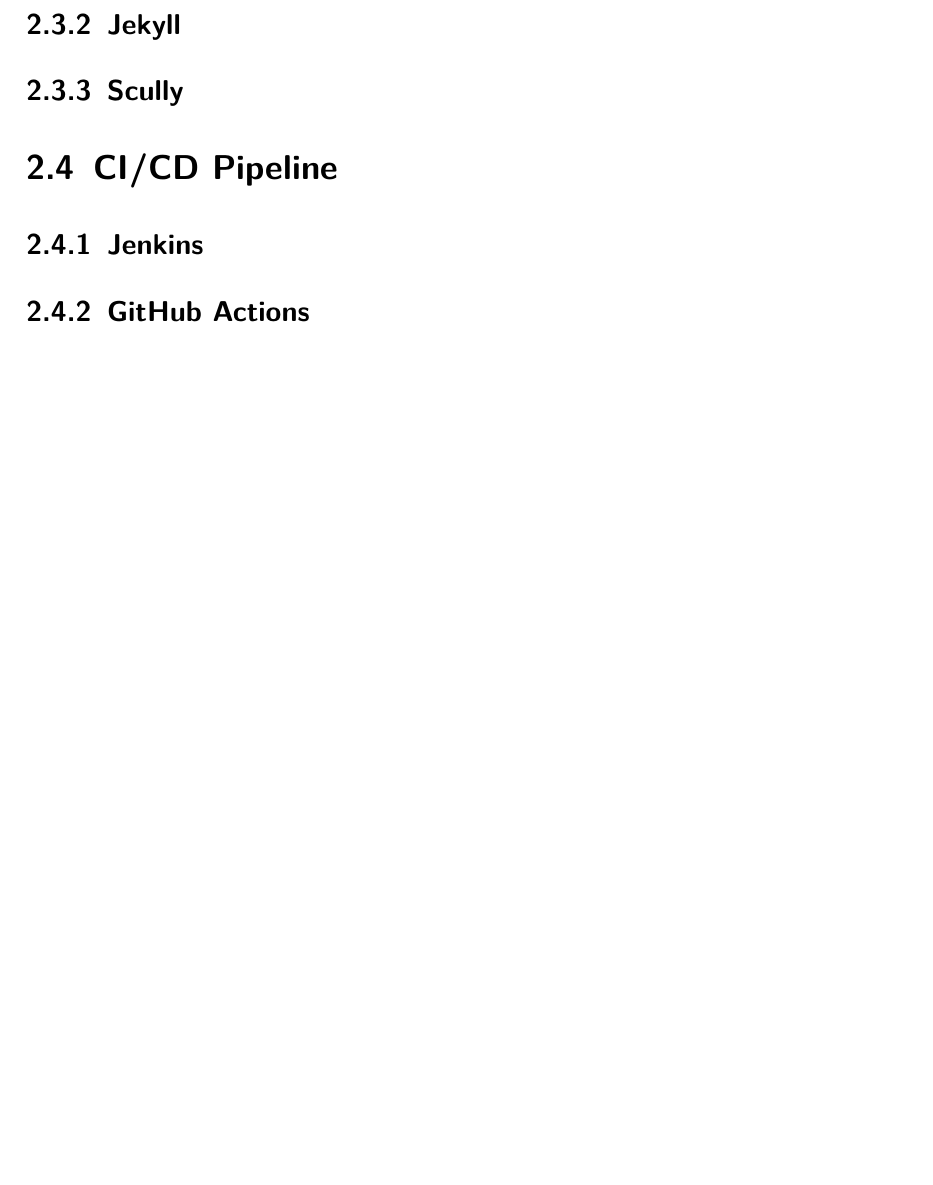
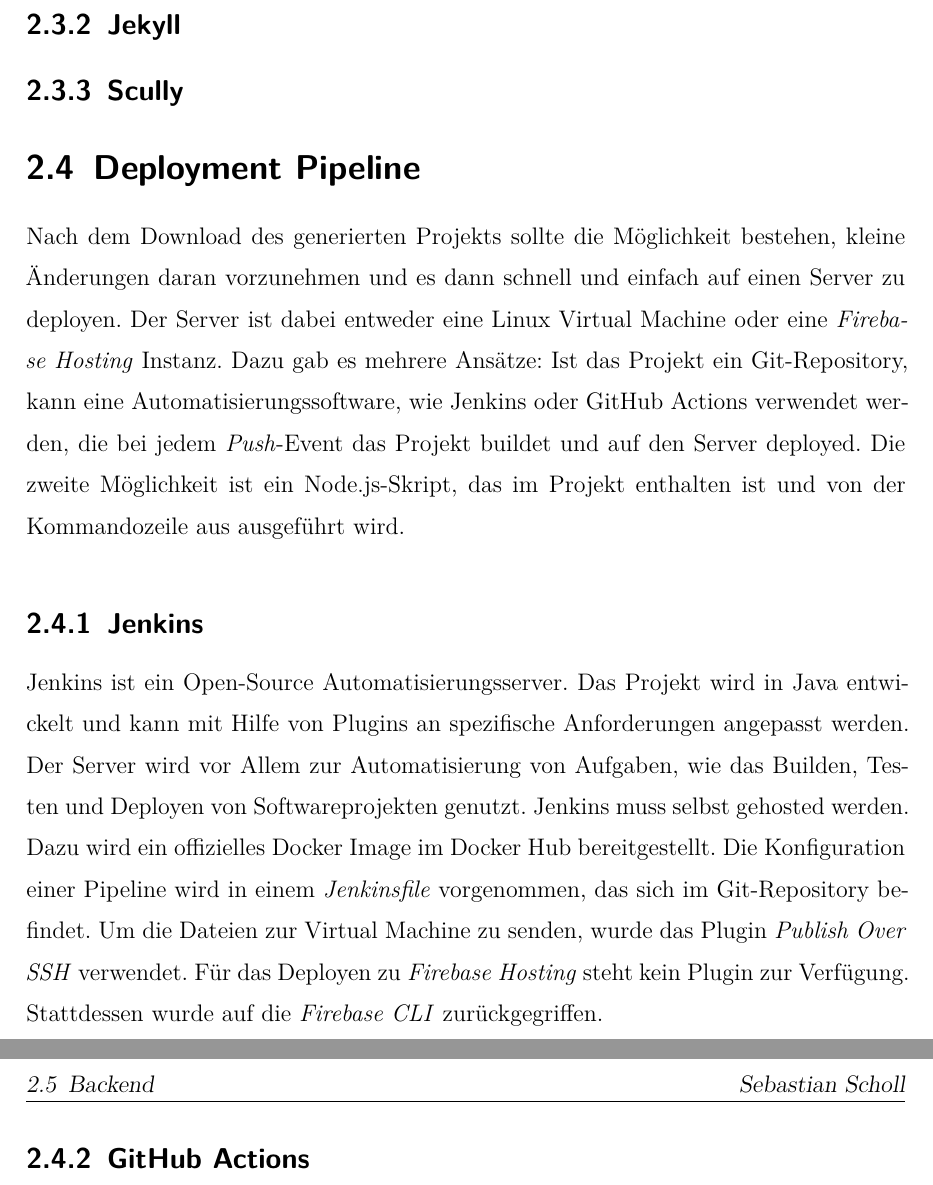
Before and after one commit to dorfingerjonas/webmap-diploma-thesis, a LaTeX thesis (thesis.tex, which reads sections/technologies.tex): part of page 9 of 17 before the commit and two parts of pages 9 and 10 of 18 after it, the two joined at a grey line, cut so that both start at the same text, the shorter picture padded with empty space. Compiled offline with XeLaTeX.

Commit message:
Write 2.4.1 Jenkins

```diff
--- a/sections/technologies.tex
+++ b/sections/technologies.tex
@@ -75,9 +75,37 @@
 \subsection{Jekyll}
 \subsection{Scully}
 
-\section{CI/CD Pipeline}
+\section{Deployment Pipeline}
 \setauthor{Sebastian Scholl}
+Nach dem Download des generierten Projekts sollte die Möglichkeit bestehen,
+kleine Änderungen daran vorzunehmen und es dann schnell und einfach auf einen
+Server zu deployen. Der Server ist dabei entweder eine Linux Virtual Machine
+oder eine \textit{Firebase Hosting} Instanz.
+Dazu gab es mehrere Ansätze: Ist das Projekt ein Git-Repository, kann eine
+Automatisierungssoftware, wie Jenkins oder GitHub Actions verwendet werden,
+die bei jedem \textit{Push}-Event das Projekt buildet und auf den Server
+deployed. Die zweite Möglichkeit ist ein Node.js-Skript, das im Projekt
+enthalten ist und von der Kommandozeile aus ausgeführt wird.
 \subsection{Jenkins}
+Jenkins ist ein Open-Source Automatisierungsserver. Das Projekt wird in
+Java entwickelt und kann mit Hilfe von Plugins an spezifische Anforderungen
+angepasst werden.
+Der Server wird vor Allem zur Automatisierung von Aufgaben, wie das Builden,
+Testen und Deployen von Softwareprojekten genutzt.
+Jenkins muss selbst gehosted werden. Dazu wird ein offizielles Docker Image
+im Docker Hub bereitgestellt.
+Die Konfiguration einer Pipeline wird in einem \textit{Jenkinsfile} vorgenommen,
+das sich im Git-Repository befindet.
+Um die Dateien zur Virtual Machine zu senden, wurde das Plugin \textit{Publish Over SSH}
+verwendet. Für das Deployen zu \textit{Firebase Hosting} steht kein Plugin zur
+Verfügung. Stattdessen wurde auf die \textit{Firebase CLI} zurückgegriffen.
+
+% https://wiki.eclipse.org/Jenkins#About_Jenkins, 13.3.
+% https://github.com/jenkinsci/jenkins, 13.3.
+% https://hub.docker.com/r/jenkins/jenkins, 13.3.
+% https://www.jenkins.io/doc/book/pipeline/jenkinsfile/, 13.3.
+% https://www.jenkins.io/doc/pipeline/steps/publish-over-ssh/, 13.3.
+% https://firebase.google.com/docs/cli/, 13.3.
 \subsection{GitHub Actions}
 
 \section{Backend}
```
Also changed, not shown: thesis.pdf, 1 other file.
